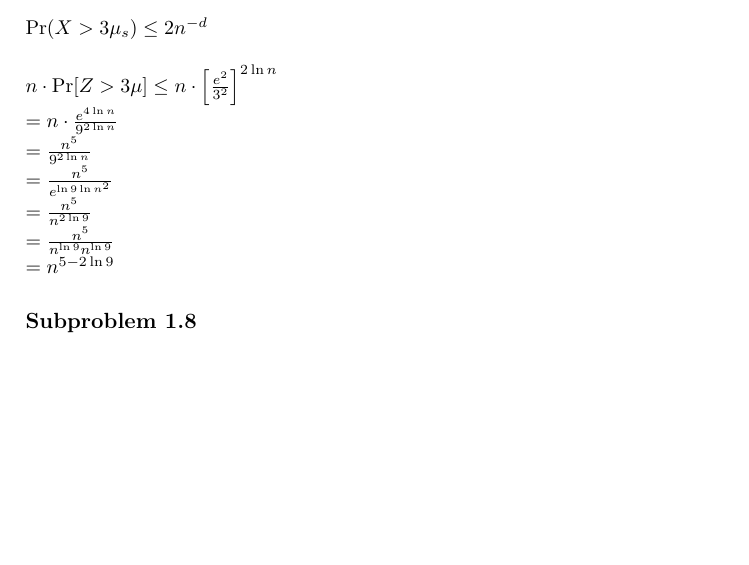
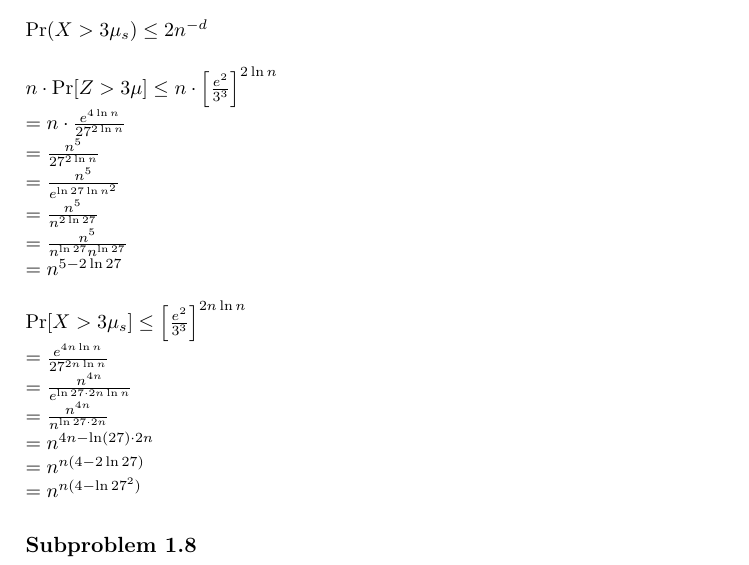
Before and after one commit to madsravn/randomized, a LaTeX book (project1/report/report1.tex): part of page 4 of 4, cut so that both start at the same text, the shorter picture padded with empty space. Compiled offline with pdfLaTeX.

Commit message:
Aendret til 3^3

```diff
--- a/project1/report/report1.tex
+++ b/project1/report/report1.tex
@@ -136,13 +136,22 @@ $E[X] \leq \mu_s = 2n\ln n$
 \\\\
 $\Pr (X > 3\mu_s) \leq 2n^{-d}$
 
-$n\cdot \Pr[Z>3\mu]\leq n\cdot \left [ \frac{e^2}{3^2} \right ]^{2\ln n}\\
-=n\cdot\frac{e^{4\ln n}}{9^{2\ln n}}\\
-=\frac{n^5}{9^{2\ln n}}\\
-=\frac{n^5}{e^{\ln 9 \ln n^2}}\\
-=\frac{n^5}{n^{2\ln 9}}\\
-=\frac{n^5}{n^{\ln 9}n^{\ln 9}}\\
-=n^{5-2\ln 9}$
+$n\cdot \Pr[Z>3\mu]\leq n\cdot \left [ \frac{e^2}{3^3} \right ]^{2\ln n}\\
+=n\cdot\frac{e^{4\ln n}}{27^{2\ln n}}\\
+=\frac{n^5}{27^{2\ln n}}\\
+=\frac{n^5}{e^{\ln 27 \ln n^2}}\\
+=\frac{n^5}{n^{2\ln 27}}\\
+=\frac{n^5}{n^{\ln 27}n^{\ln 27}}\\
+=n^{5-2\ln 27}$
+
+
+$\Pr[X>3\mu_s]\leq \left [ \frac{e^2}{3^3} \right ]^{2n\ln n}\\
+=\frac{e^{4n\ln n}}{27^{2n\ln n}}\\
+=\frac{n^{4n}}{e^{\ln 27\cdot 2n\ln n}}\\
+=\frac{n^{4n}}{n^{\ln 27\cdot 2n}}\\
+=n^{4n-\ln(27)\cdot 2n}\\
+=n^{n(4-2\ln 27)}\\
+=n^{n(4-\ln 27^2)}$
 \subsection{Subproblem 1.8}
 
 
```
